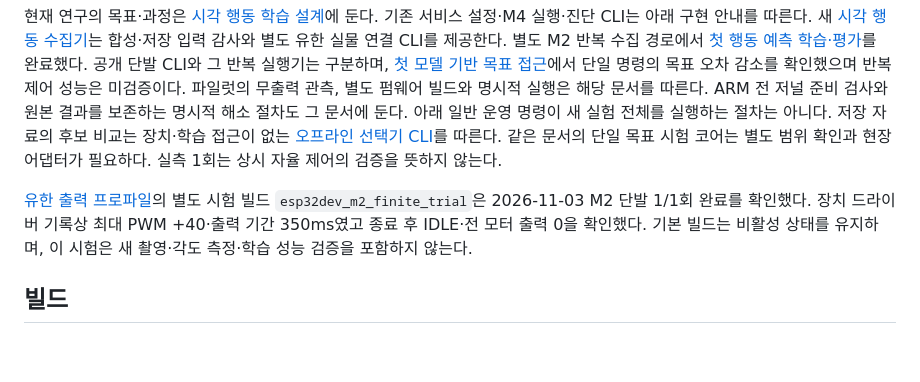
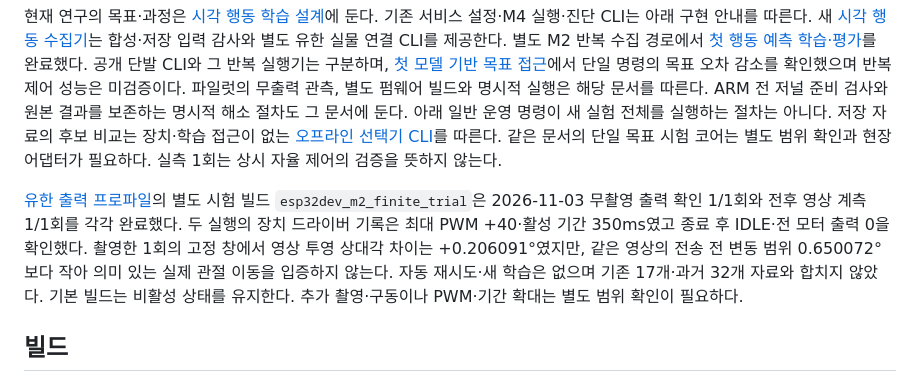
Before and after one commit to ParkJsoo/motionbrain, a Markdown page: OPERATIONS.md, the part around the change. Rendered like a GitHub page; blank space fills up the shorter version.

```diff
--- a/OPERATIONS.md
+++ b/OPERATIONS.md
@@ -6,7 +6,7 @@
 
 현재 연구의 목표·과정은 [시각 행동 학습 설계](docs/visual-action-learning.md)에 둔다. 기존 서비스 설정·M4 실행·진단 CLI는 아래 구현 안내를 따른다. 새 [시각 행동 수집기](docs/visual-action-collection.md)는 합성·저장 입력 감사와 별도 유한 실물 연결 CLI를 제공한다. 별도 M2 반복 수집 경로에서 [첫 행동 예측 학습·평가](docs/evidence/2026-10-31-first-action-prediction.md)를 완료했다. 공개 단발 CLI와 그 반복 실행기는 구분하며, [첫 모델 기반 목표 접근](docs/evidence/2026-10-31-first-model-goal-approach.md)에서 단일 명령의 목표 오차 감소를 확인했으며 반복 제어 성능은 미검증이다. 파일럿의 무출력 관측, 별도 펌웨어 빌드와 명시적 실행은 해당 문서를 따른다. ARM 전 저널 준비 검사와 원본 결과를 보존하는 명시적 해소 절차도 그 문서에 둔다. 아래 일반 운영 명령이 새 실험 전체를 실행하는 절차는 아니다. 저장 자료의 후보 비교는 장치·학습 접근이 없는 [오프라인 선택기 CLI](docs/offline-action-selection.md)를 따른다. 같은 문서의 단일 목표 시험 코어는 별도 범위 확인과 현장 어댑터가 필요하다. 실측 1회는 상시 자율 제어의 검증을 뜻하지 않는다.
 
-[유한 출력 프로파일](docs/finite-output-profile.md)의 별도 시험 빌드 `esp32dev_m2_finite_trial`은 2026-11-03 M2 단발 1/1회 완료를 확인했다. 장치 드라이버 기록상 최대 PWM +40·출력 기간 350ms였고 종료 후 IDLE·전 모터 출력 0을 확인했다. 기본 빌드는 비활성 상태를 유지하며, 이 시험은 새 촬영·각도 측정·학습 성능 검증을 포함하지 않는다.
+[유한 출력 프로파일](docs/finite-output-profile.md)의 별도 시험 빌드 `esp32dev_m2_finite_trial`은 2026-11-03 무촬영 출력 확인 1/1회와 전후 영상 계측 1/1회를 각각 완료했다. 두 실행의 장치 드라이버 기록은 최대 PWM +40·활성 기간 350ms였고 종료 후 IDLE·전 모터 출력 0을 확인했다. 촬영한 1회의 고정 창에서 영상 투영 상대각 차이는 +0.206091°였지만, 같은 영상의 전송 전 변동 범위 0.650072°보다 작아 의미 있는 실제 관절 이동을 입증하지 않는다. 자동 재시도·새 학습은 없으며 기존 17개·과거 32개 자료와 합치지 않았다. 기본 빌드는 비활성 상태를 유지한다. 추가 촬영·구동이나 PWM·기간 확대는 별도 범위 확인이 필요하다.
 
 ## 빌드
 
```
Also changed, not shown: OPERATIONS.en.md (+1 -1 lines), docs/finite-output-profile.md (+23 -3 lines).
